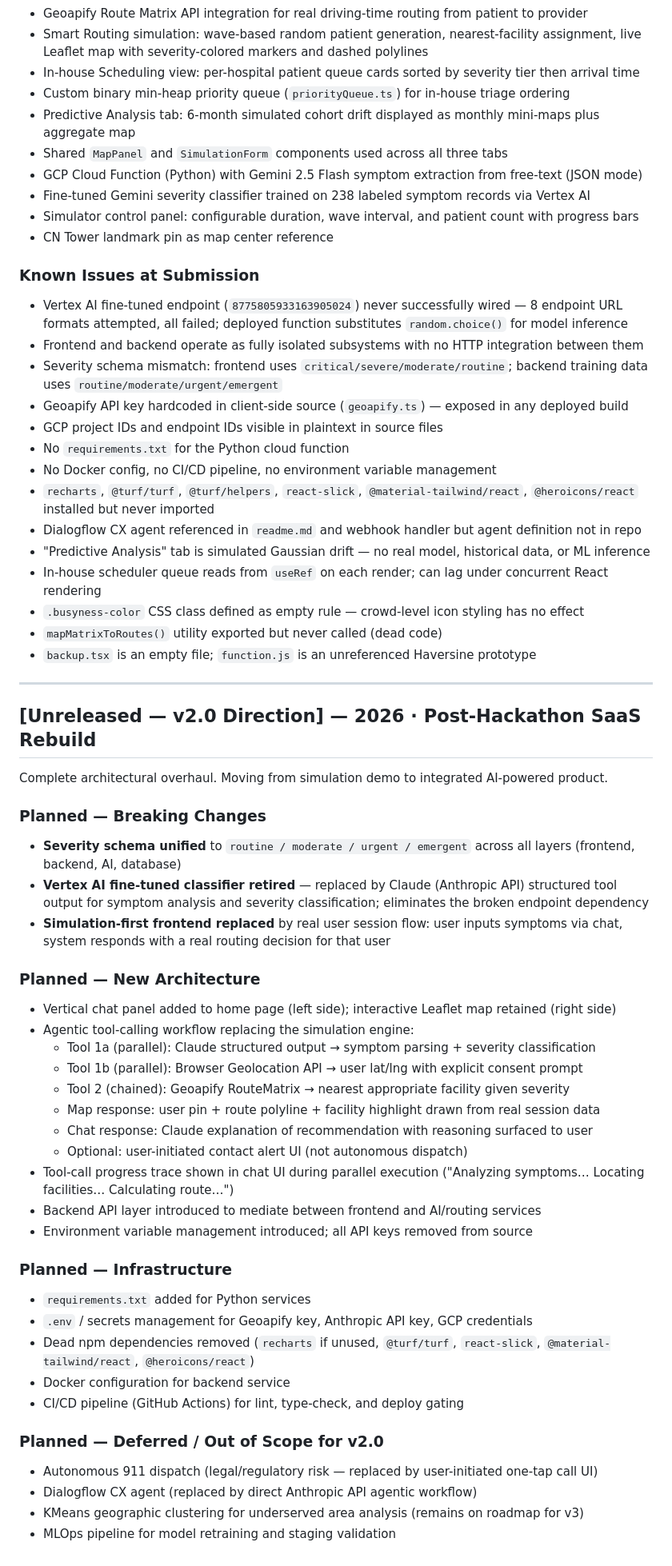
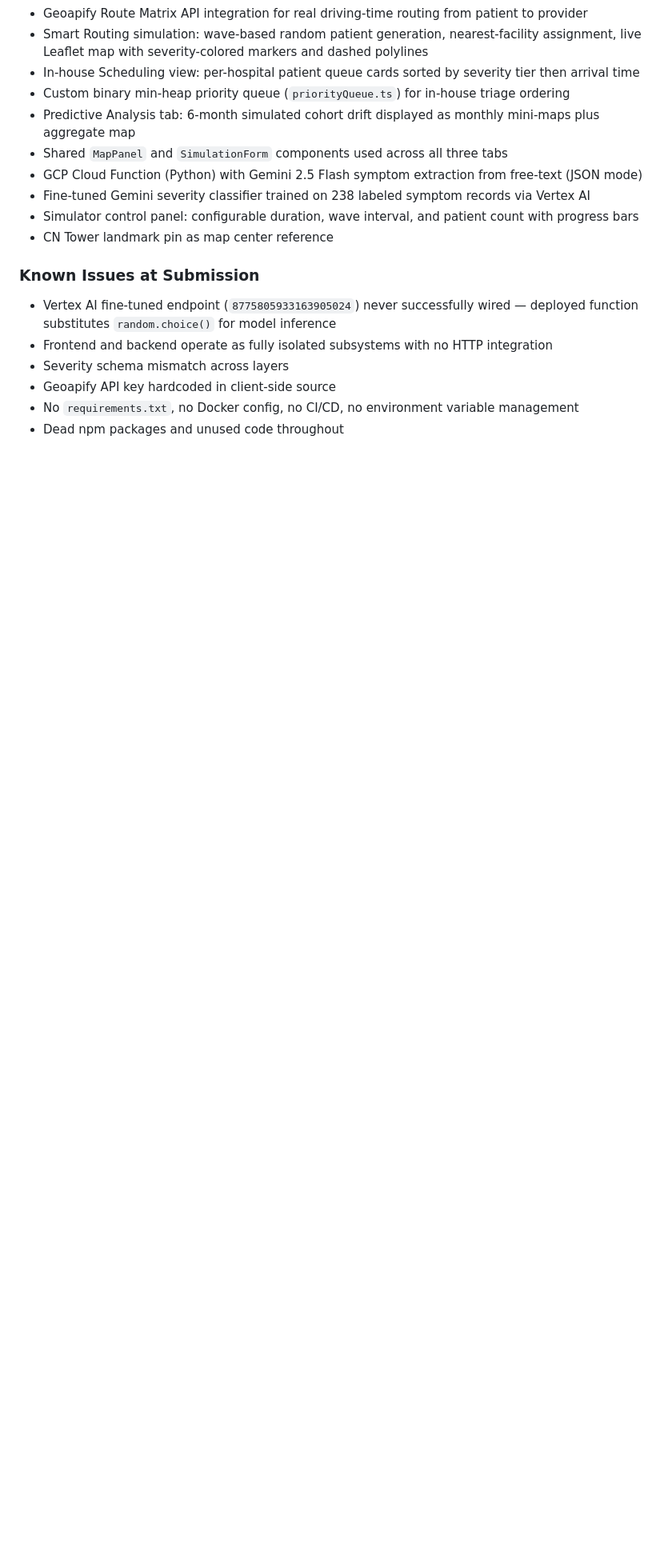
Before and after one commit to Maester-Khris/ai-healthtech-coordinator, a Markdown page: CHANGELOG.md, the part around one of its changes. Shown at 80% size. GitHub-like rendering; blank space fills up the shorter version.

Commit message:
updated changelog

```diff
--- a/CHANGELOG.md
+++ b/CHANGELOG.md
@@ -24,54 +165,9 @@ Initial demo build. Submitted as a working proof-of-concept.
 - CN Tower landmark pin as map center reference
 
 ### Known Issues at Submission
-- Vertex AI fine-tuned endpoint (`8775805933163905024`) never successfully wired — 8 endpoint URL formats attempted, all failed; deployed function substitutes `random.choice()` for model inference
-- Frontend and backend operate as fully isolated subsystems with no HTTP integration between them
-- Severity schema mismatch: frontend uses `critical/severe/moderate/routine`; backend training data uses `routine/moderate/urgent/emergent`
-- Geoapify API key hardcoded in client-side source (`geoapify.ts`) — exposed in any deployed build
-- GCP project IDs and endpoint IDs visible in plaintext in source files
-- No `requirements.txt` for the Python cloud function
-- No Docker config, no CI/CD pipeline, no environment variable management
-- `recharts`, `@turf/turf`, `@turf/helpers`, `react-slick`, `@material-tailwind/react`, `@heroicons/react` installed but never imported
-- Dialogflow CX agent referenced in `readme.md` and webhook handler but agent definition not in repo
-- "Predictive Analysis" tab is simulated Gaussian drift — no real model, historical data, or ML inference
-- In-house scheduler queue reads from `useRef` on each render; can lag under concurrent React rendering
-- `.busyness-color` CSS class defined as empty rule — crowd-level icon styling has no effect
-- `mapMatrixToRoutes()` utility exported but never called (dead code)
-- `backup.tsx` is an empty file; `function.js` is an unreferenced Haversine prototype
-
----
-
-## [Unreleased — v2.0 Direction] — 2026 · Post-Hackathon SaaS Rebuild
-
-Complete architectural overhaul. Moving from simulation demo to integrated AI-powered product.
-
-### Planned — Breaking Changes
-- **Severity schema unified** to `routine / moderate / urgent / emergent` across all layers (frontend, backend, AI, database)
-- **Vertex AI fine-tuned classifier retired** — replaced by Claude (Anthropic API) structured tool output for symptom analysis and severity classification; eliminates the broken endpoint dependency
-- **Simulation-first frontend replaced** by real user session flow: user inputs symptoms via chat, system responds with a real routing decision for that user
-
-### Planned — New Architecture
-- Vertical chat panel added to home page (left side); interactive Leaflet map retained (right side)
-- Agentic tool-calling workflow replacing the simulation engine:
-  - Tool 1a (parallel): Claude structured output → symptom parsing + severity classification
-  - Tool 1b (parallel): Browser Geolocation API → user lat/lng with explicit consent prompt
-  - Tool 2 (chained): Geoapify RouteMatrix → nearest appropriate facility given severity
-  - Map response: user pin + route polyline + facility highlight drawn from real session data
-  - Chat response: Claude explanation of recommendation with reasoning surfaced to user
-  - Optional: user-initiated contact alert UI (not autonomous dispatch)
-- Tool-call progress trace shown in chat UI during parallel execution ("Analyzing symptoms… Locating facilities… Calculating route…")
-- Backend API layer introduced to mediate between frontend and AI/routing services
-- Environment variable management introduced; all API keys removed from source
-
-### Planned — Infrastructure
-- `requirements.txt` added for Python services
-- `.env` / secrets management for Geoapify key, Anthropic API key, GCP credentials
-- Dead npm dependencies removed (`recharts` if unused, `@turf/turf`, `react-slick`, `@material-tailwind/react`, `@heroicons/react`)
-- Docker configuration for backend service
-- CI/CD pipeline (GitHub Actions) for lint, type-check, and deploy gating
-
-### Planned — Deferred / Out of Scope for v2.0
-- Autonomous 911 dispatch (legal/regulatory risk — replaced by user-initiated one-tap call UI)
-- Dialogflow CX agent (replaced by direct Anthropic API agentic workflow)
-- KMeans geographic clustering for underserved area analysis (remains on roadmap for v3)
-- MLOps pipeline for model retraining and staging validation
+- Vertex AI fine-tuned endpoint (`8775805933163905024`) never successfully wired — deployed function substitutes `random.choice()` for model inference
+- Frontend and backend operate as fully isolated subsystems with no HTTP integration
+- Severity schema mismatch across layers
+- Geoapify API key hardcoded in client-side source
+- No `requirements.txt`, no Docker config, no CI/CD, no environment variable management
+- Dead npm packages and unused code throughout
```
Also changed, not shown: other parts of CHANGELOG.md (+141 -0 lines).
